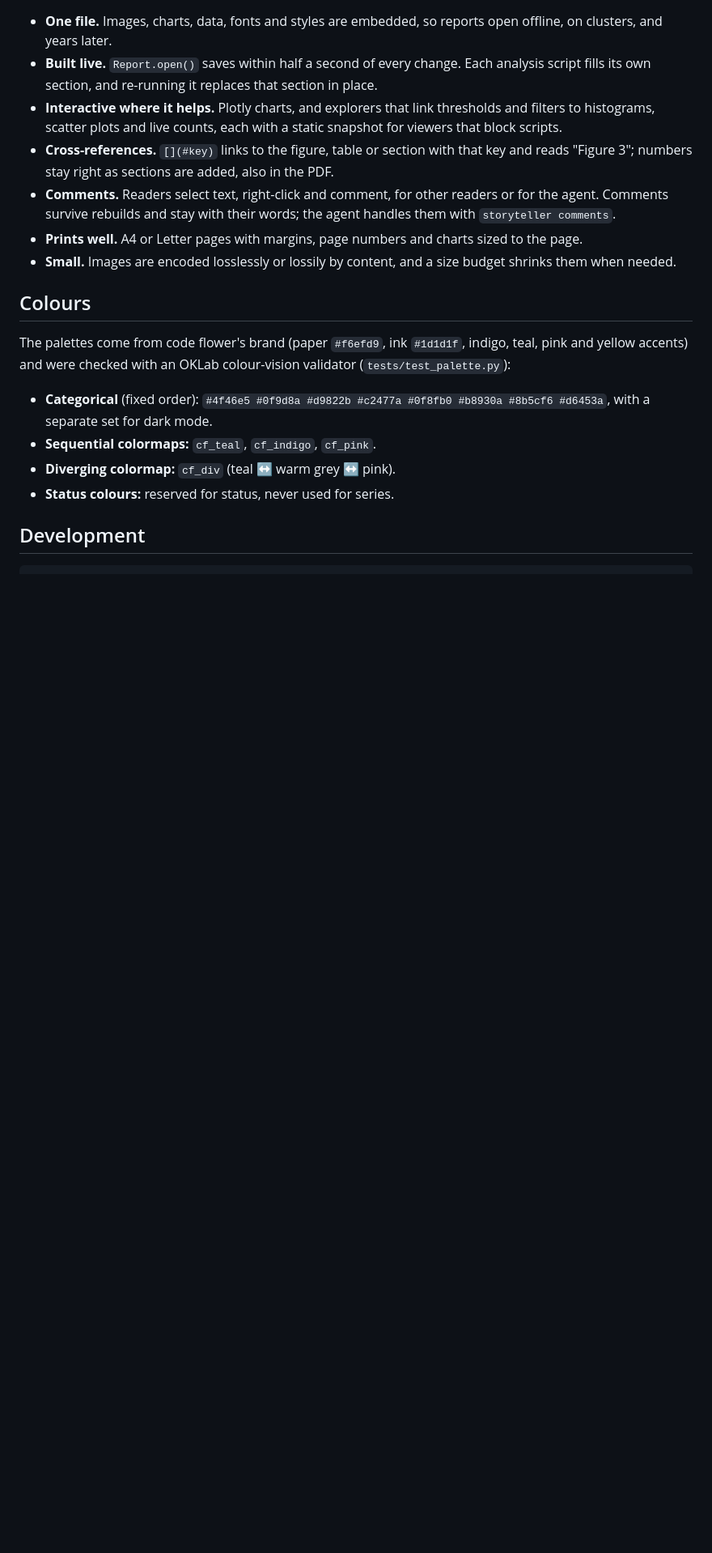
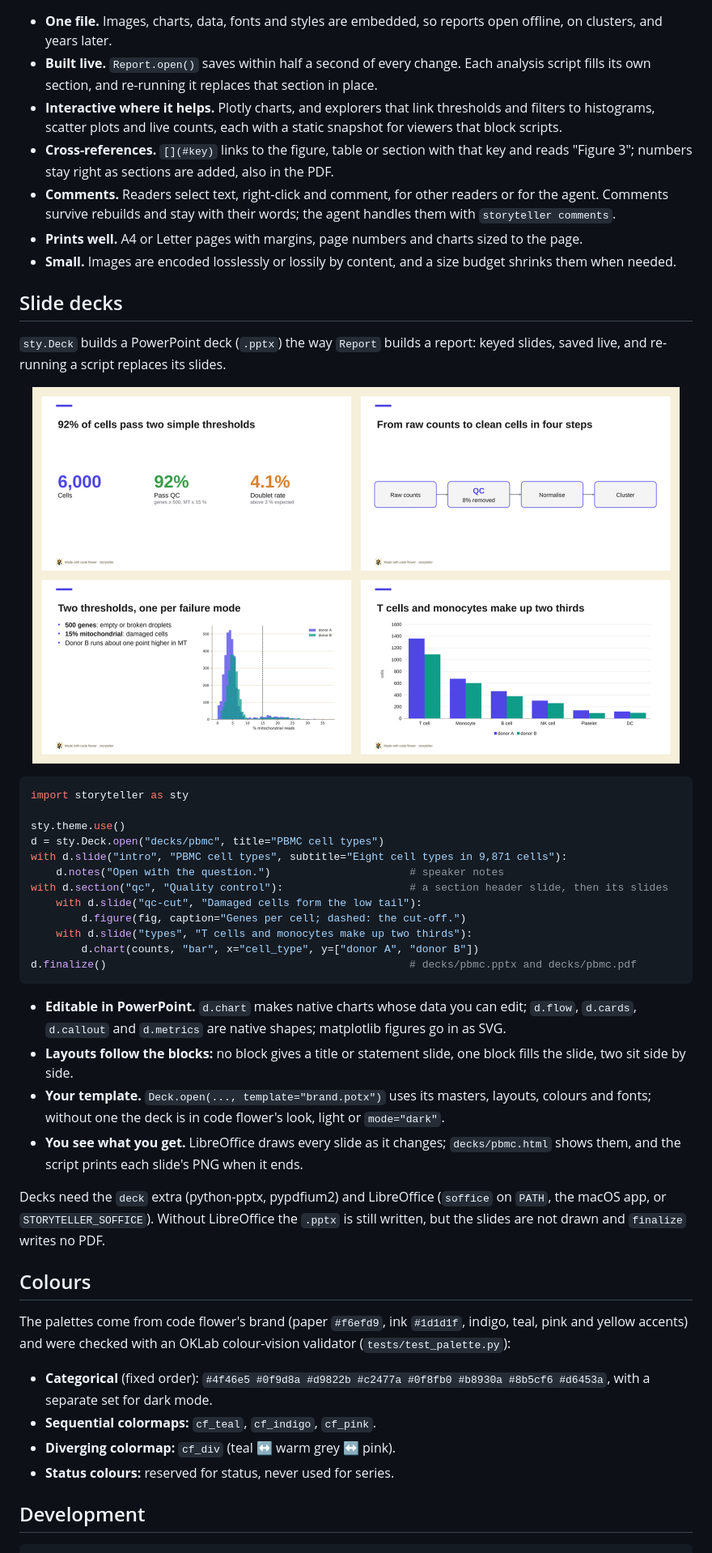
Before and after one commit to lutrarutra/storyteller, a Markdown page: README.md, the part around one of its changes. Shown at 81% size. GitHub-like rendering; pictures changed too: assets/slides.png (added); blank space fills up the shorter version.

Commit message:
Show a report and slides in the README, and document slide decks

````diff
--- a/README.md
+++ b/README.md
@@ -88,6 +94,43 @@ storyteller palette | demo
 - **Small.** Images are encoded losslessly or lossily by content, and a size budget shrinks them when
   needed.
 
+## Slide decks
+
+`sty.Deck` builds a PowerPoint deck (`.pptx`) the way `Report` builds a report: keyed slides, saved
+live, and re-running a script replaces its slides.
+
+<p align="center">
+  <img src="assets/slides.png" width="800" alt="Four slides: headline numbers, a process flow, bullets beside a figure, and a native bar chart">
+</p>
+
+```python
+import storyteller as sty
+
+sty.theme.use()
+d = sty.Deck.open("decks/pbmc", title="PBMC cell types")
+with d.slide("intro", "PBMC cell types", subtitle="Eight cell types in 9,871 cells"):
+    d.notes("Open with the question.")                      # speaker notes
+with d.section("qc", "Quality control"):                    # a section header slide, then its slides
+    with d.slide("qc-cut", "Damaged cells form the low tail"):
+        d.figure(fig, caption="Genes per cell; dashed: the cut-off.")
+    with d.slide("types", "T cells and monocytes make up two thirds"):
+        d.chart(counts, "bar", x="cell_type", y=["donor A", "donor B"])
+d.finalize()                                                # decks/pbmc.pptx and decks/pbmc.pdf
+```
+
+- **Editable in PowerPoint.** `d.chart` makes native charts whose data you can edit; `d.flow`,
+  `d.cards`, `d.callout` and `d.metrics` are native shapes; matplotlib figures go in as SVG.
+- **Layouts follow the blocks:** no block gives a title or statement slide, one block fills the
+  slide, two sit side by side.
+- **Your template.** `Deck.open(..., template="brand.potx")` uses its masters, layouts, colours and
+  fonts; without one the deck is in code flower's look, light or `mode="dark"`.
+- **You see what you get.** LibreOffice draws every slide as it changes; `decks/pbmc.html` shows
+  them, and the script prints each slide's PNG when it ends.
+
+Decks need the `deck` extra (python-pptx, pypdfium2) and LibreOffice (`soffice` on `PATH`, the macOS
+app, or `STORYTELLER_SOFFICE`). Without LibreOffice the `.pptx` is still written, but the slides are
+not drawn and `finalize` writes no PDF.
+
 ## Colours
 
 The palettes come from code flower's brand (paper `#f6efd9`, ink `#1d1d1f`, indigo, teal, pink and
````
Also changed, not shown: other parts of README.md (+7 -1 lines), assets/report.png (added).
